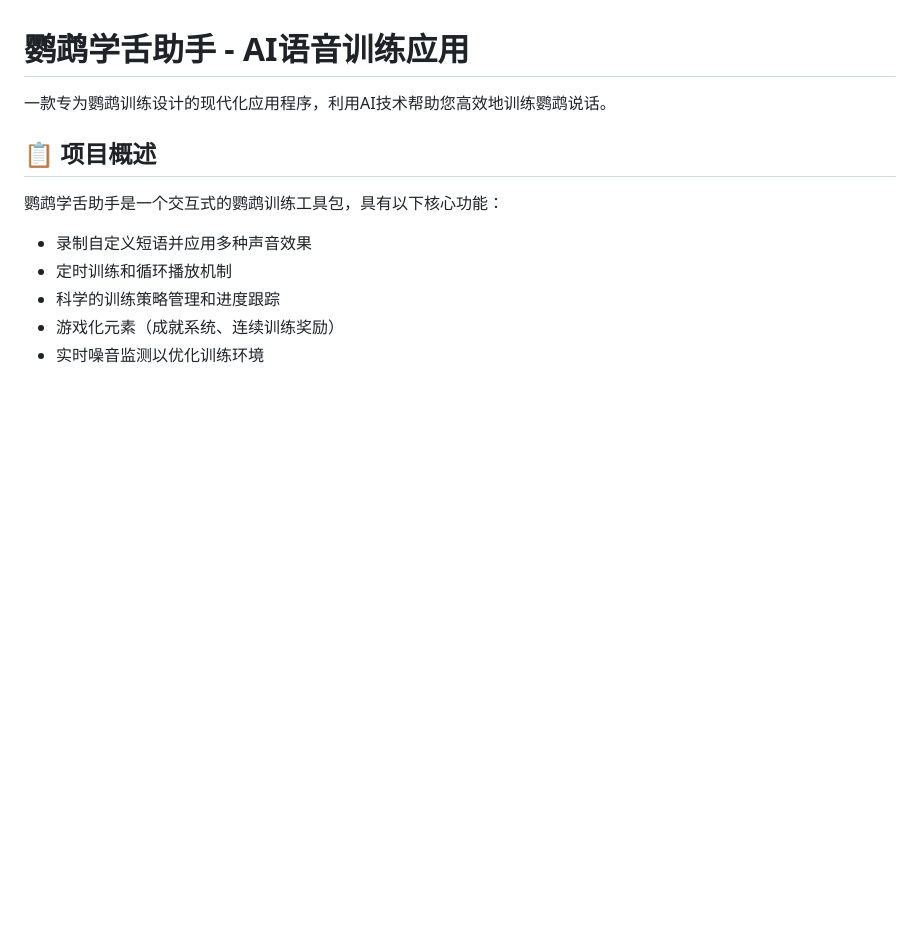
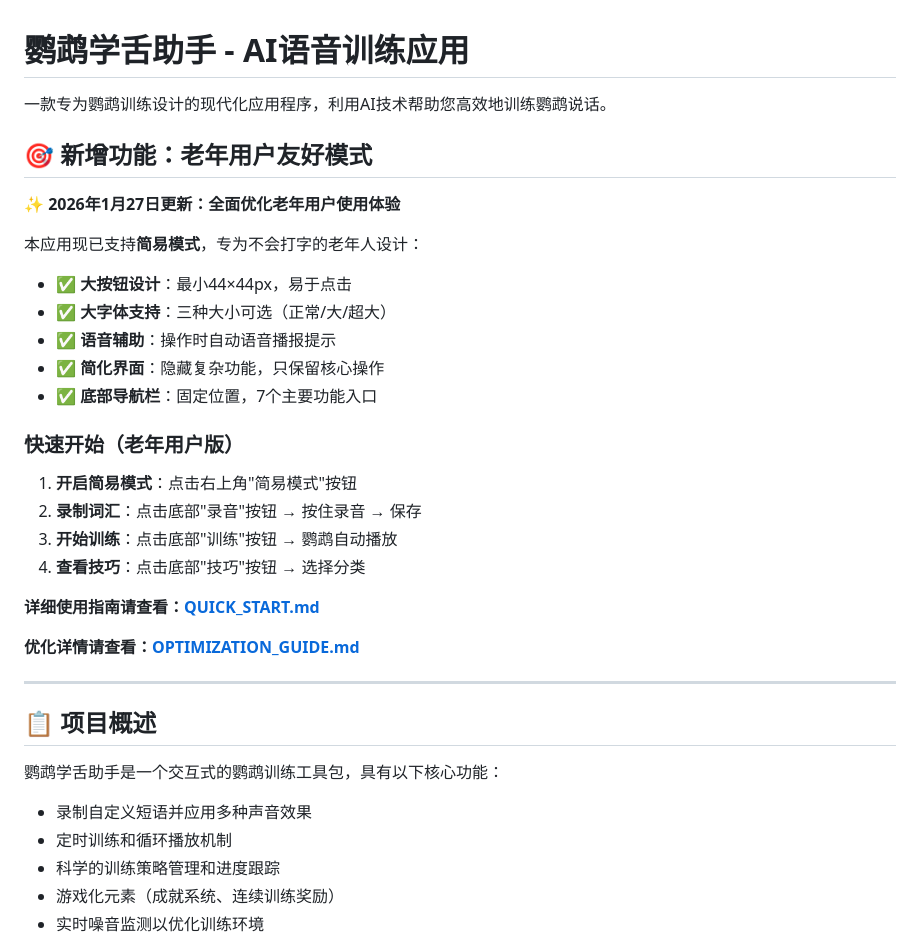
Before and after one commit to daili115/Training-parrot-assistants, a Markdown page: README.md, the part around one of its changes. GitHub-like rendering; blank space fills up the shorter version.

```diff
--- a/README.md
+++ b/README.md
@@ -1,6 +1,31 @@
 # 鹦鹉学舌助手 - AI语音训练应用
 
 一款专为鹦鹉训练设计的现代化应用程序，利用AI技术帮助您高效地训练鹦鹉说话。
+
+## 🎯 新增功能：老年用户友好模式
+
+**✨ 2026年1月27日更新：全面优化老年用户使用体验**
+
+本应用现已支持**简易模式**，专为不会打字的老年人设计：
+
+- ✅ **大按钮设计**：最小44×44px，易于点击
+- ✅ **大字体支持**：三种大小可选（正常/大/超大）
+- ✅ **语音辅助**：操作时自动语音播报提示
+- ✅ **简化界面**：隐藏复杂功能，只保留核心操作
+- ✅ **底部导航栏**：固定位置，7个主要功能入口
+
+### 快速开始（老年用户版）
+
+1. **开启简易模式**：点击右上角"简易模式"按钮
+2. **录制词汇**：点击底部"录音"按钮 → 按住录音 → 保存
+3. **开始训练**：点击底部"训练"按钮 → 鹦鹉自动播放
+4. **查看技巧**：点击底部"技巧"按钮 → 选择分类
+
+**详细使用指南请查看：[QUICK_START.md](QUICK_START.md)**
+
+**优化详情请查看：[OPTIMIZATION_GUIDE.md](OPTIMIZATION_GUIDE.md)**
+
+---
 
 ## 📋 项目概述
 
```
Also changed, not shown: other parts of README.md (+34 -0 lines).
